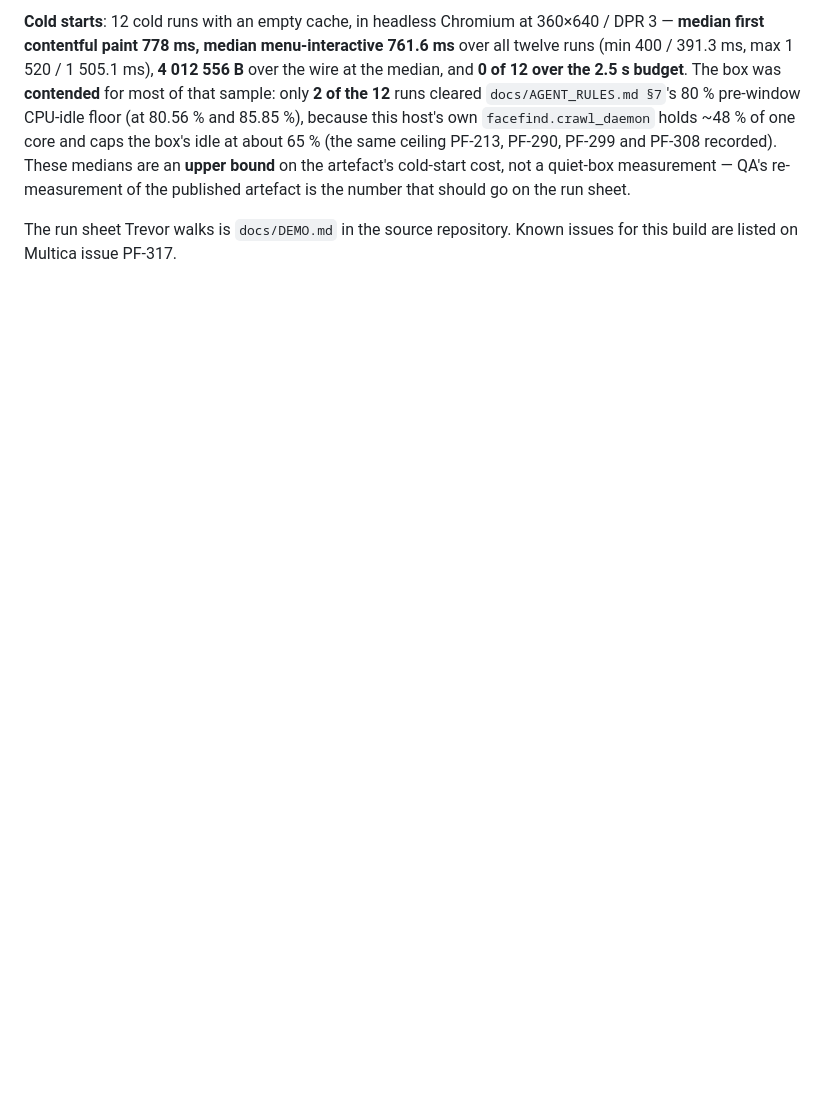
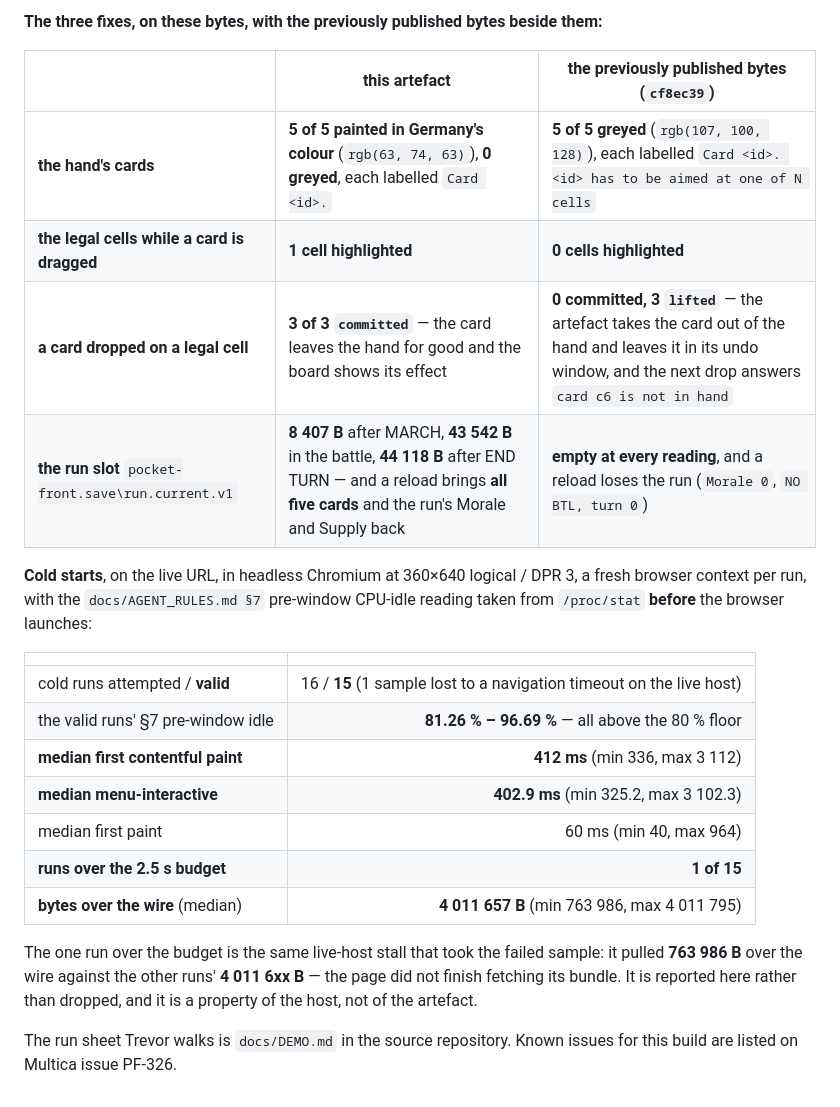
Before and after one commit to tj4d/tj4d.github.io, a Markdown page: README.md, the part around one of its changes. GitHub-like rendering; blank space fills up the shorter version.

```diff
--- a/README.md
+++ b/README.md
@@ -84,14 +77,31 @@ CanvasKit wasm and the 23 292 B atlas.
 
-**Cold starts**: 12 cold runs with an empty cache, in headless Chromium at 360×640 /
-DPR 3 — **median first contentful paint 778 ms, median menu-interactive 761.6 ms** over
-all twelve runs (min 400 / 391.3 ms, max 1 520 / 1 505.1 ms), **4 012 556 B** over the
-wire at the median, and **0 of 12 over the 2.5 s budget**. The box was **contended**
-for most of that sample: only **2 of the 12** runs cleared `docs/AGENT_RULES.md §7`'s
-80 % pre-window CPU-idle floor (at 80.56 % and 85.85 %), because this host's own
-`facefind.crawl_daemon` holds ~48 % of one core and caps the box's idle at about 65 %
-(the same ceiling PF-213, PF-290, PF-299 and PF-308 recorded). These medians are an
-**upper bound** on the artefact's cold-start cost, not a quiet-box measurement — QA's
-re-measurement of the published artefact is the number that should go on the run sheet.
+**The three fixes, on these bytes, with the previously published bytes beside them:**
+
+| | this artefact | the previously published bytes (`cf8ec39`) |
+|---|---|---|
+| **the hand's cards** | **5 of 5 painted in Germany's colour** (`rgb(63, 74, 63)`), **0 greyed**, each labelled `Card <id>.` | **5 of 5 greyed** (`rgb(107, 100, 128)`), each labelled `Card <id>. <id> has to be aimed at one of N cells` |
+| **the legal cells while a card is dragged** | **1 cell highlighted** | **0 cells highlighted** |
+| **a card dropped on a legal cell** | **3 of 3 `committed`** — the card leaves the hand for good and the board shows its effect | **0 committed, 3 `lifted`** — the artefact takes the card out of the hand and leaves it in its undo window, and the next drop answers `card c6 is not in hand` |
+| **the run slot** `pocket-front.save\run.current.v1` | **8 407 B** after MARCH, **43 542 B** in the battle, **44 118 B** after END TURN — and a reload brings **all five cards** and the run's Morale and Supply back | **empty at every reading**, and a reload loses the run (`Morale 0`, `NO BTL, turn 0`) |
+
+**Cold starts**, on the live URL, in headless Chromium at 360×640 logical / DPR 3, a
+fresh browser context per run, with the `docs/AGENT_RULES.md §7` pre-window CPU-idle
+reading taken from `/proc/stat` **before** the browser launches:
+
+| | |
+|---|---:|
+| cold runs attempted / **valid** | 16 / **15** (1 sample lost to a navigation timeout on the live host) |
+| the valid runs' §7 pre-window idle | **81.26 % – 96.69 %** — all above the 80 % floor |
+| **median first contentful paint** | **412 ms** (min 336, max 3 112) |
+| **median menu-interactive** | **402.9 ms** (min 325.2, max 3 102.3) |
+| median first paint | 60 ms (min 40, max 964) |
+| **runs over the 2.5 s budget** | **1 of 15** |
+| **bytes over the wire** (median) | **4 011 657 B** (min 763 986, max 4 011 795) |
+
+The one run over the budget is the same live-host stall that took the failed sample: it
+pulled **763 986 B** over the wire against the other runs' **4 011 6xx B** — the page did
+not finish fetching its bundle. It is reported here rather than dropped, and it is a
+property of the host, not of the artefact.
 
 The run sheet Trevor walks is `docs/DEMO.md` in the source repository. Known issues for
-this build are listed on Multica issue PF-317.
+this build are listed on Multica issue PF-326.
```
Also changed, not shown: other parts of README.md (+59 -66 lines).
